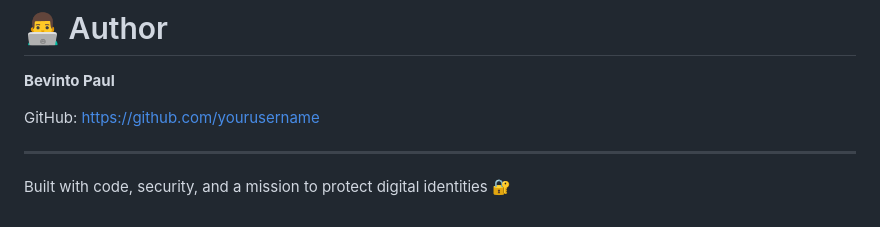
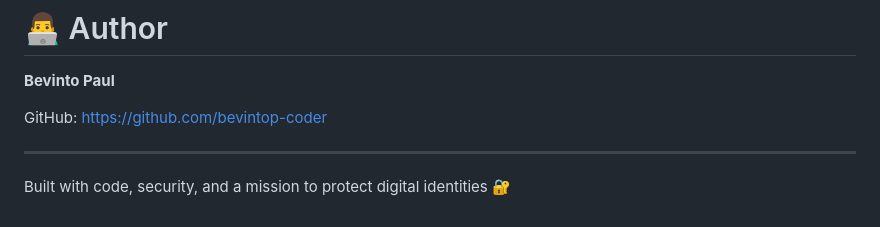
Before and after one commit to bevintop-coder/Password-Manager, a Markdown page: README.md, the part around the change. GitHub-like rendering.

Commit message:
Update GitHub link in README.md

```diff
--- a/README.md
+++ b/README.md
@@ -350,7 +350,7 @@ MIT License
 
 **Bevinto Paul**
 
-GitHub: https://github.com/yourusername
+GitHub: https://github.com/bevintop-coder
 
 ---
 
```
